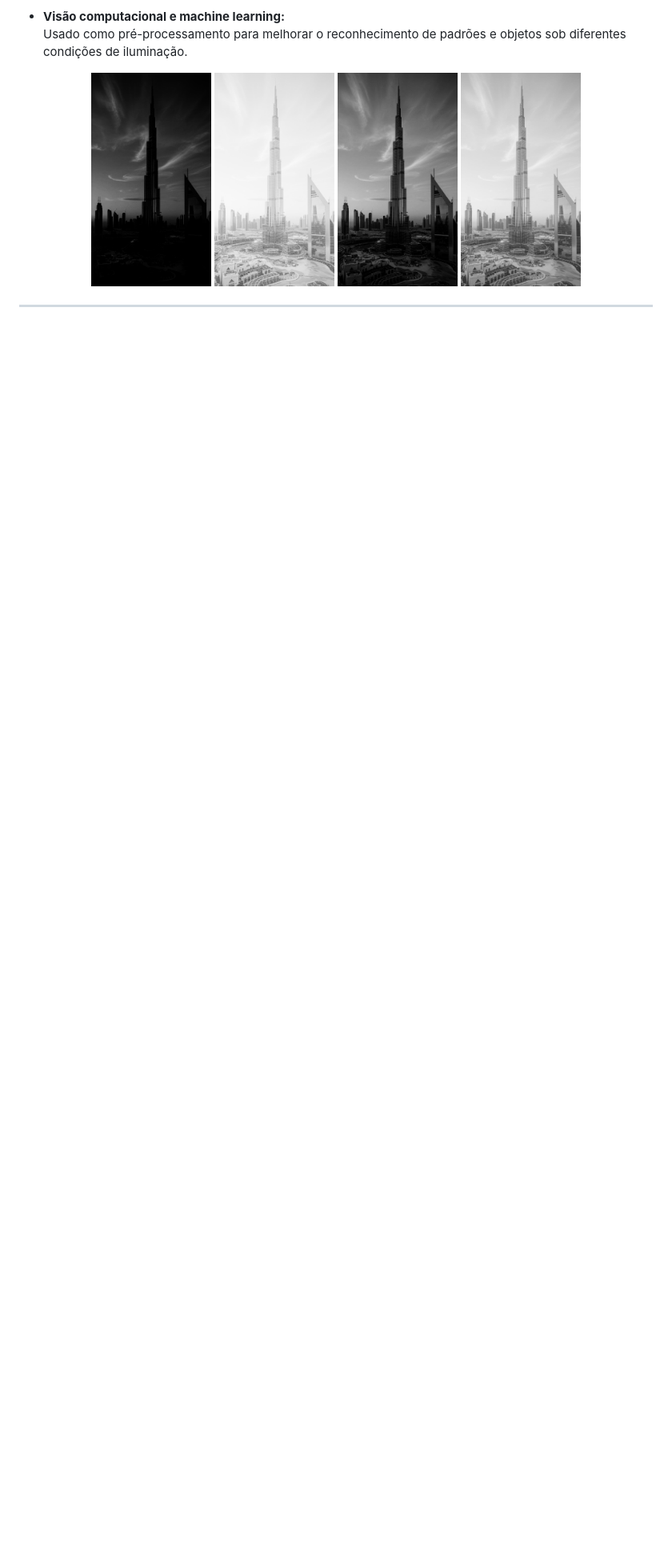
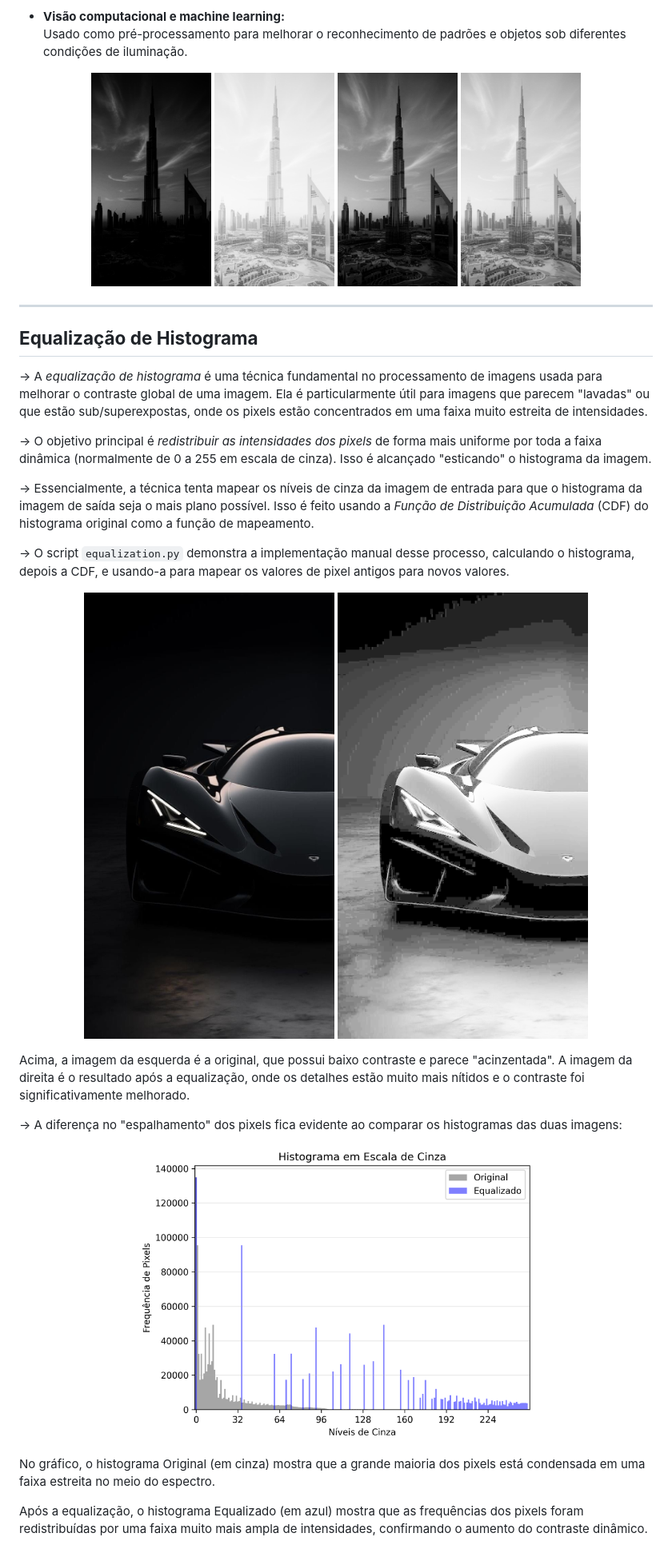
Before and after one commit to VincentFrias/Principles-of-Computer-Vision, a Markdown page: codigo/readme.md, the part around the change. Shown at 80% size. Drawn GitHub-style; pictures changed too: codigo/img/equalization/equalization.png (added), codigo/img/equalization/histograma.png (added), codigo/img/img01.jpeg (added); blank space fills up the shorter version.

Commit message:
add equalization

```diff
--- a/codigo/readme.md
+++ b/codigo/readme.md
@@ -110,3 +110,25 @@ Ajustar o gama é essencial em diversas áreas:
 </p>
 
 ---
+
+## **Equalização de Histograma**
+
+-> A *equalização de histograma* é uma técnica fundamental no processamento de imagens usada para melhorar o contraste global de uma imagem. Ela é particularmente útil para imagens que parecem "lavadas" ou que estão sub/superexpostas, onde os pixels estão concentrados em uma faixa muito estreita de intensidades.
+
+-> O objetivo principal é *redistribuir as intensidades dos pixels* de forma mais uniforme por toda a faixa dinâmica (normalmente de 0 a 255 em escala de cinza). Isso é alcançado "esticando" o histograma da imagem.
+
+-> Essencialmente, a técnica tenta mapear os níveis de cinza da imagem de entrada para que o histograma da imagem de saída seja o mais plano possível. Isso é feito usando a *Função de Distribuição Acumulada* (CDF) do histograma original como a função de mapeamento.
+
+-> O script `equalization.py` demonstra a implementação manual desse processo, calculando o histograma, depois a CDF, e usando-a para mapear os valores de pixel antigos para novos valores.
+
+<p align="center"> <img src="img/img01.jpeg" width="350"/> <img src="img/equalization/equalization.png" width="350"/> </p>
+
+Acima, a imagem da esquerda é a original, que possui baixo contraste e parece "acinzentada". A imagem da direita é o resultado após a equalização, onde os detalhes estão muito mais nítidos e o contraste foi significativamente melhorado.
+
+-> A diferença no "espalhamento" dos pixels fica evidente ao comparar os histogramas das duas imagens:
+
+<p align="center"> <img src="img/equalization/histograma.png" width="500"/> </p>
+
+No gráfico, o histograma Original (em cinza) mostra que a grande maioria dos pixels está condensada em uma faixa estreita no meio do espectro.
+
+Após a equalização, o histograma Equalizado (em azul) mostra que as frequências dos pixels foram redistribuídas por uma faixa muito mais ampla de intensidades, confirmando o aumento do contraste dinâmico.
```
Also changed, not shown: 1 other file.
